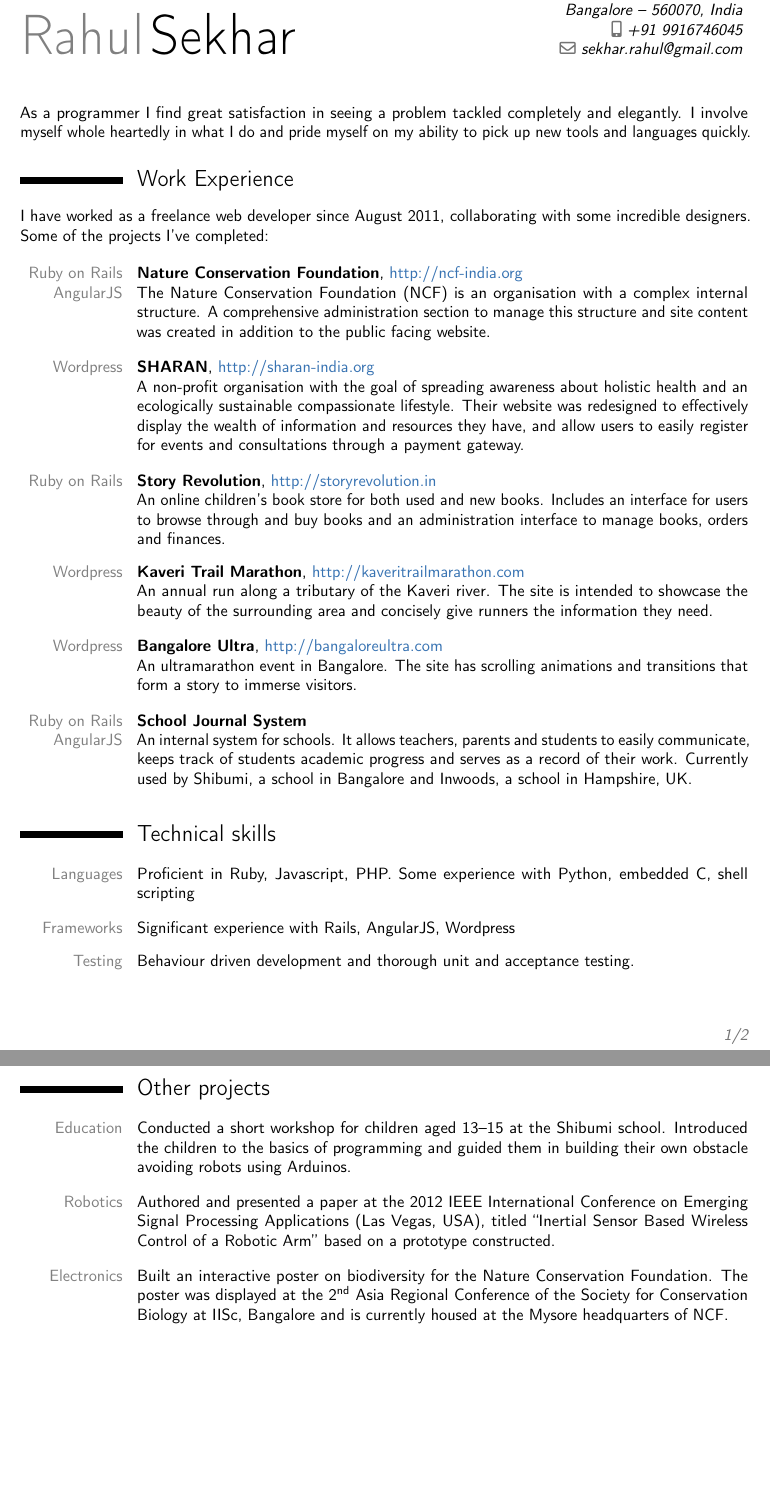
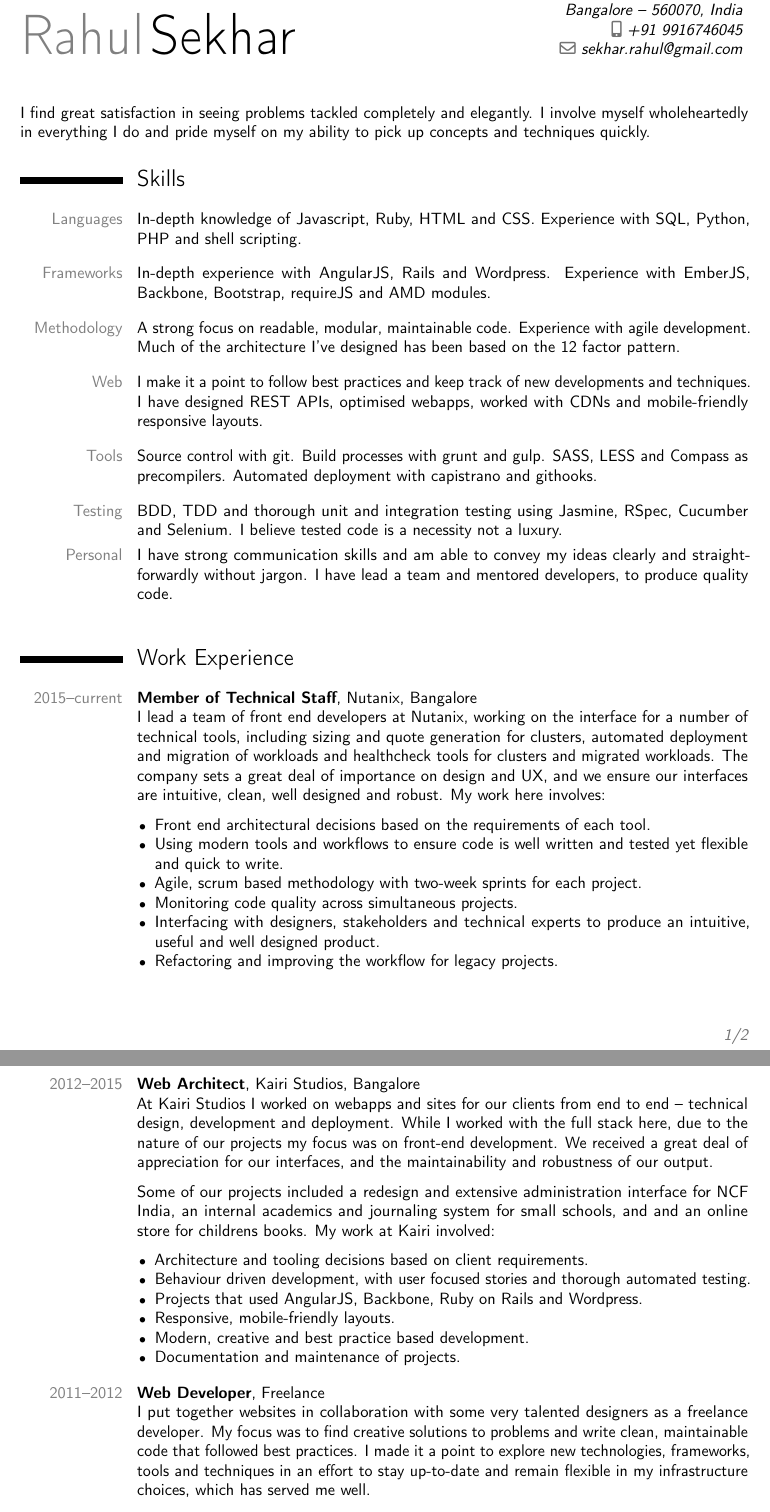
Before and after one commit to rahul-sekhar/resume, a LaTeX CV (rahul-sekhar-resume.tex): two parts of pages 1 and 2 of 2, joined at a grey line, cut so that both start at the same text, the shorter picture padded with empty space. Compiled offline with pdfLaTeX.

Commit message:
Redid resume and added in nutanix

```diff
--- a/rahul-sekhar-resume.tex
+++ b/rahul-sekhar-resume.tex
@@ -24,6 +24,8 @@
 %\setlength{\makecvtitlenamewidth}{10cm}           % for the 'classic' style, if you want to force the width allocated to your name and avoid line breaks. be careful though, the length is normally calculated to avoid any overlap with your personal info; use this at your own typographical risks...
 
 \usepackage{import}
+
+\renewcommand{\labelitemi}{\scriptsize\color{black}{$\bullet$}}
 
 % \usepackage{hyperref}
 \definecolor{linkcolour}{rgb}{0.22,0.45,0.7}     % hyperlinks setup
@@ -60,7 +62,55 @@
 %-----       resume       ---------------------------------------------------------
 \makecvtitle
 
-\small{As a programmer I find great satisfaction in seeing a problem tackled completely and elegantly. I involve myself whole heartedly in what I do and pride myself on my ability to pick up new tools and languages quickly.}
+\small{I find great satisfaction in seeing problems tackled completely and elegantly. I involve myself wholeheartedly in everything I do and pride myself on my ability to pick up concepts and techniques quickly.}
+
+\vspace{6pt}
+
+\section{Skills}
+
+\vspace{6pt}
+
+\cvline
+{\textcolor{light}{Languages}}
+{In-depth knowledge of Javascript, Ruby, HTML and CSS. Experience with SQL, Python, PHP and shell scripting.}
+
+\vspace{6pt}
+
+\cvline
+{\textcolor{light}{Frameworks}}
+{In-depth experience with AngularJS, Rails and Wordpress. Experience with EmberJS, Backbone, Bootstrap, requireJS and AMD modules.}
+
+\vspace{6pt}
+
+\cvline
+{\textcolor{light}{Methodology}}
+{A strong focus on readable, modular, maintainable code. Experience with agile development. Much of the architecture I've designed has been based on the 12 factor pattern.}
+
+\vspace{6pt}
+
+\cvline
+{\textcolor{light}{Web}}
+{I make it a point to follow best practices and keep track of new developments and techniques. I have designed REST APIs, optimised webapps, worked with CDNs and mobile-friendly responsive layouts.}
+
+
+\vspace{6pt}
+
+\cvline
+{\textcolor{light}{Tools}}
+{Source control with git. Build processes with grunt and gulp. SASS, LESS and Compass as precompilers. Automated deployment with capistrano and githooks.}
+
+\vspace{6pt}
+
+
+\cvline
+{\textcolor{light}{Testing}}
+{BDD, TDD and thorough unit and integration testing using Jasmine, RSpec, Cucumber and Selenium. I believe tested code is a necessity not a luxury.}
+
+\cvline
+{\textcolor{light}{Personal}}
+{I have strong communication skills and am able to convey my ideas clearly and straightforwardly without jargon. I have lead a team and mentored developers, to produce quality code.}
+
+\vspace{6pt}
 
 \vspace{6pt}
 
@@ -68,106 +118,51 @@
 
 \vspace{6pt}
 
-\small{I have worked as a freelance web developer since August 2011, collaborating with some incredible designers. Some of the projects I've completed:}
-
-\vspace{12pt}
-
 \cventry
-{\textcolor{light}{Ruby on Rails \\AngularJS}}
-{Nature Conservation Foundation}
+{\textcolor{light}{2015--current}}
+{Member of Technical Staff}
 {}
-{\href{http://ncf-india.org}{\textcolor{linkcolour}{http://ncf-india.org}}}{}
-{The Nature Conservation Foundation (NCF) is an organisation with a complex internal structure. A comprehensive administration section to manage this structure and site content was created in addition to the public facing website.}
+{Nutanix}{Bangalore}
+{I lead a team of front end developers at Nutanix, working on the interface for a number of technical tools, including sizing and quote generation for clusters, automated deployment and migration of workloads and healthcheck tools for clusters and migrated workloads. The company sets a great deal of importance on design and UX, and we ensure our interfaces are intuitive, clean, well designed and robust. My work here involves:
+\vspace{6pt}
+\begin{itemize}
+  \item Front end architectural decisions based on the requirements of each tool.
+  \item Using modern tools and workflows to ensure code is well written and tested yet flexible and quick to write.
+  \item Agile, scrum based methodology with two-week sprints for each project.
+  \item Monitoring code quality across simultaneous projects.
+  \item Interfacing with designers, stakeholders and technical experts to produce an intuitive, useful and well designed product.
+  \item Refactoring and improving the workflow for legacy projects.
+\end{itemize}}
 
 \vspace{8pt}
 
 \cventry
-{\textcolor{light}{Wordpress}}
-{SHARAN}
+{\textcolor{light}{2012--2015}}
+{Web Architect}
 {}
-{\href{http://sharan-india.org}{\textcolor{linkcolour}{http://sharan-india.org}}}{}
-{A non-profit organisation with the goal of spreading awareness about holistic health and an ecologically sustainable compassionate lifestyle. Their website was redesigned to effectively display the wealth of information and resources they have, and allow users to easily register for events and consultations through a payment gateway.}
-
+{Kairi Studios}{Bangalore}
+{At Kairi Studios I worked on webapps and sites for our clients from end to end -- technical design, development and deployment. While I worked with the full stack here, due to the nature of our projects my focus was on front-end development. We received a great deal of appreciation for our interfaces, and the maintainability and robustness of our output.
+\endgraf
+\vspace{6pt}
+Some of our projects included a redesign and extensive administration interface for NCF India, an internal academics and journaling system for small schools, and and an online store for childrens books. My work at Kairi involved:
+\vspace{6pt}
+\begin{itemize}
+  \item Architecture and tooling decisions based on client requirements.
+  \item Behaviour driven development, with user focused stories and thorough automated testing.
+  \item Projects that used AngularJS, Backbone, Ruby on Rails and Wordpress.
+  \item Responsive, mobile-friendly layouts.
+  \item Modern, creative and best practice based development.
+  \item Documentation and maintenance of projects.
+\end{itemize}}
 
 \vspace{8pt}
 
 \cventry
-{\textcolor{light}{Ruby on Rails}}
-{Story Revolution}
+{\textcolor{light}{2011--2012}}
+{Web Developer}
 {}
-{\href{http://storyrevolution.in}{\textcolor{linkcolour}{http://storyrevolution.in}}}{}
-{An online children's book store for both used and new books. Includes an interface for users to browse through and buy books and an administration interface to manage books, orders and finances.}
-
-\vspace{8pt}
-
-\cventry
-{\textcolor{light}{Wordpress}}
-{Kaveri Trail Marathon}
-{}
-{\href{http://kaveritrailmarathon.com}{\textcolor{linkcolour}{http://kaveritrailmarathon.com}}}{}
-{An annual run along a tributary of the Kaveri river. The site is intended to showcase the beauty of the surrounding area and concisely give runners the information they need.}
-
-\vspace{8pt}
-
-\cventry
-{\textcolor{light}{Wordpress}}
-{Bangalore Ultra}
-{}
-{\href{http://bangaloreultra.com}{\textcolor{linkcolour}{http://bangaloreultra.com}}}{}
-{An ultramarathon event in Bangalore. The site has scrolling animations and transitions that form a story to immerse visitors.}
-
-\vspace{8pt}
-
-\cventry
-{\textcolor{light}{Ruby on Rails \\AngularJS}}
-{School Journal System}
-{}
-{}{}
-{An internal system for schools. It allows teachers, parents and students to easily communicate, keeps track of students academic progress and serves as a record of their work. Currently used by Shibumi, a school in Bangalore and Inwoods, a school in Hampshire, UK.}
-
-\vspace{8pt}
-
-\section{Technical skills}
-
-\vspace{6pt}
-
-\cvline
-{\textcolor{light}{Languages}}
-{Proficient in Ruby, Javascript, PHP. Some experience with Python, embedded C, shell scripting}
-
-\vspace{6pt}
-
-\cvline
-{\textcolor{light}{Frameworks}}
-{Significant experience with Rails, AngularJS, Wordpress}
-
-\vspace{6pt}
-
-\cvline
-{\textcolor{light}{Testing}}
-{Behaviour driven development and thorough unit and acceptance testing.}
-
-\vspace{6pt}
-
-\section{Other projects}
-
-\vspace{6pt}
-
-\cvline
-{\textcolor{light}{Education}}
-{Conducted a short workshop for children aged 13--15 at the Shibumi school. Introduced the children to the basics of programming and guided them in building their own obstacle avoiding robots using Arduinos.}
-
-\vspace{6pt}
-
-\cvline
-{\textcolor{light}{Robotics}}
-{Authored and presented a paper at the 2012 IEEE International Conference on Emerging Signal Processing Applications (Las Vegas, USA), titled ``Inertial Sensor Based Wireless Control of a Robotic Arm'' based on a prototype constructed.}
-
-\vspace{6pt}
-
-\cvline
-{\textcolor{light}{Electronics}}
-{Built an interactive poster on biodiversity for the Nature Conservation Foundation. The poster was displayed at the 2\textsuperscript{nd} Asia Regional Conference of the Society for Conservation Biology at IISc, Bangalore and is currently housed at the Mysore headquarters of NCF.}
+{Freelance}{}
+{I put together websites in collaboration with some very talented designers as a freelance developer. My focus was to find creative solutions to problems and write clean, maintainable code that followed best practices. I made it a point to explore new technologies, frameworks, tools and techniques in an effort to stay up-to-date and remain flexible in my infrastructure choices, which has served me well.}
 
 \vspace{6pt}
 
```
Also changed, not shown: rahul-sekhar-resume.pdf, rahul-sekhar-resume.tex (4 more changed lines).
